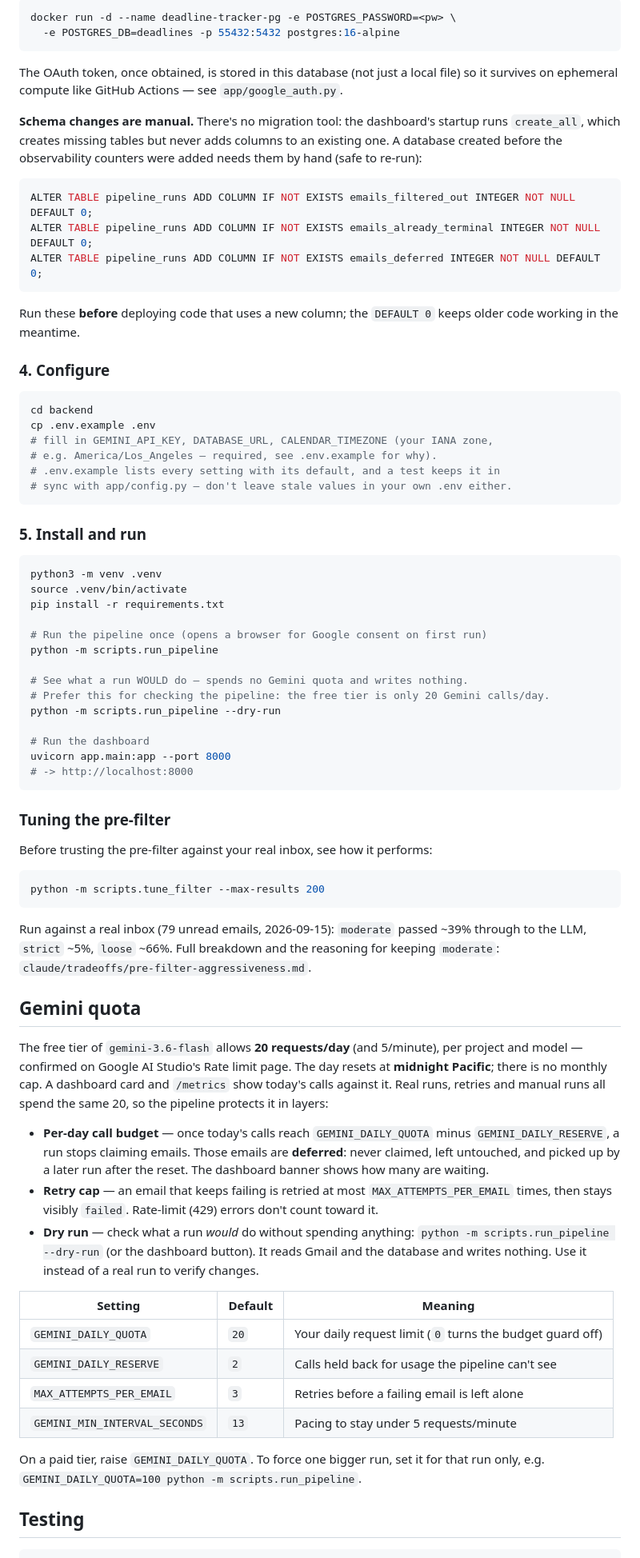
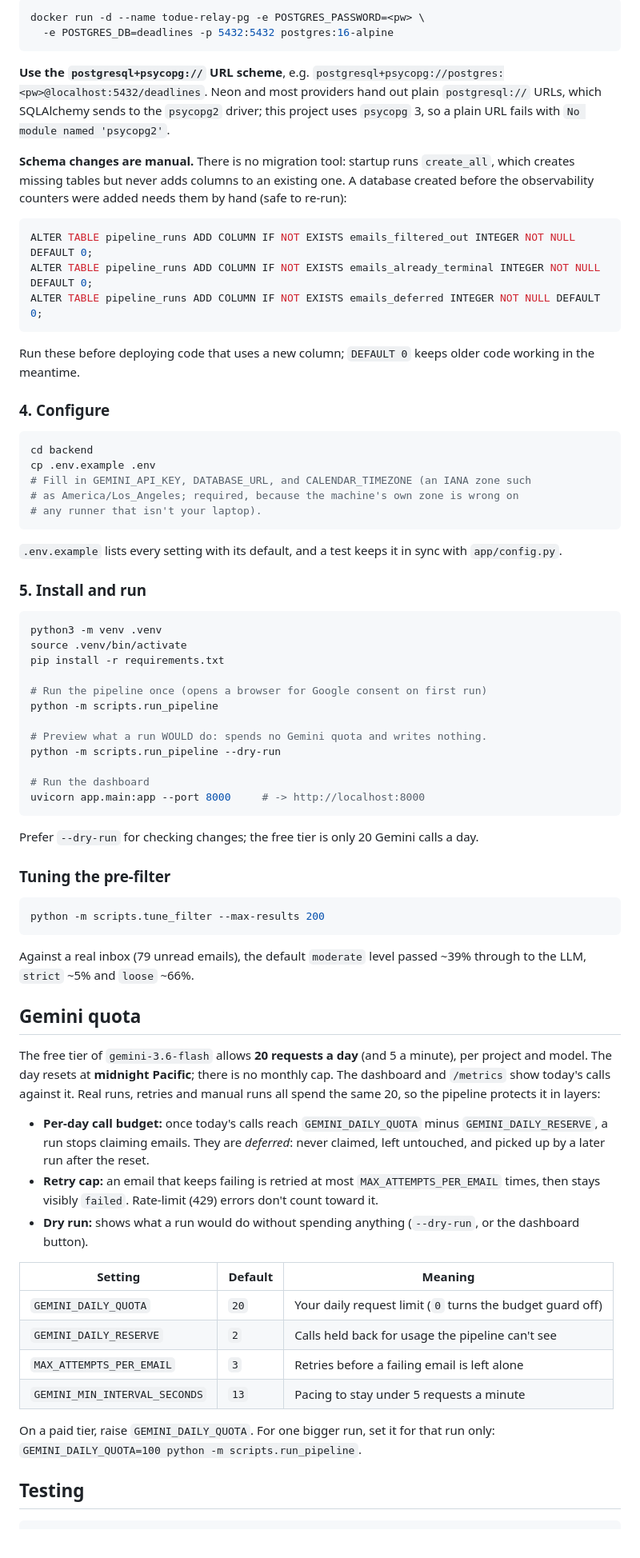
Before and after one commit to sweksha-cloud/todue-relay, a Markdown page: README.md, the part around one of its changes. Shown at 80% size. Drawn GitHub-style.

````diff
--- a/README.md
+++ b/README.md
@@ -64,17 +89,19 @@ works fine for development too:
 
 ```bash
-docker run -d --name deadline-tracker-pg -e POSTGRES_PASSWORD=<pw> \
-  -e POSTGRES_DB=deadlines -p 55432:5432 postgres:16-alpine
+docker run -d --name todue-relay-pg -e POSTGRES_PASSWORD=<pw> \
+  -e POSTGRES_DB=deadlines -p 5432:5432 postgres:16-alpine
 ```
 
-The OAuth token, once obtained, is stored in this database (not just a
-local file) so it survives on ephemeral compute like GitHub Actions —
-see `app/google_auth.py`.
+**Use the `postgresql+psycopg://` URL scheme**, e.g.
+`postgresql+psycopg://postgres:<pw>@localhost:5432/deadlines`. Neon and most
+providers hand out plain `postgresql://` URLs, which SQLAlchemy sends to the
+`psycopg2` driver; this project uses `psycopg` 3, so a plain URL fails with
+`No module named 'psycopg2'`.
 
-**Schema changes are manual.** There's no migration tool: the dashboard's
-startup runs `create_all`, which creates missing tables but never adds columns
-to an existing one. A database created before the observability counters were
-added needs them by hand (safe to re-run):
+**Schema changes are manual.** There is no migration tool: startup runs
+`create_all`, which creates missing tables but never adds columns to an existing
+one. A database created before the observability counters were added needs them
+by hand (safe to re-run):
 
 ```sql
 ALTER TABLE pipeline_runs ADD COLUMN IF NOT EXISTS emails_filtered_out INTEGER NOT NULL DEFAULT 0;
@@ -82,19 +109,21 @@ ALTER TABLE pipeline_runs ADD COLUMN IF NOT EXISTS emails_already_terminal INTEG
 ALTER TABLE pipeline_runs ADD COLUMN IF NOT EXISTS emails_deferred INTEGER NOT NULL DEFAULT 0;
 ```
 
-Run these **before** deploying code that uses a new column; the `DEFAULT 0`
-keeps older code working in the meantime.
+Run these before deploying code that uses a new column; `DEFAULT 0` keeps older
+code working in the meantime.
 
 ### 4. Configure
 
 ```bash
 cd backend
 cp .env.example .env
-# fill in GEMINI_API_KEY, DATABASE_URL, CALENDAR_TIMEZONE (your IANA zone,
-# e.g. America/Los_Angeles — required, see .env.example for why).
-# .env.example lists every setting with its default, and a test keeps it in
-# sync with app/config.py — don't leave stale values in your own .env either.
+# Fill in GEMINI_API_KEY, DATABASE_URL, and CALENDAR_TIMEZONE (an IANA zone such
+# as America/Los_Angeles; required, because the machine's own zone is wrong on
+# any runner that isn't your laptop).
 ```
+
+`.env.example` lists every setting with its default, and a test keeps it in sync
+with `app/config.py`.
 
 ### 5. Install and run
 
@@ -106,58 +135,51 @@ pip install -r requirements.txt
 # Run the pipeline once (opens a browser for Google consent on first run)
 python -m scripts.run_pipeline
 
-# See what a run WOULD do — spends no Gemini quota and writes nothing.
-# Prefer this for checking the pipeline: the free tier is only 20 Gemini calls/day.
+# Preview what a run WOULD do: spends no Gemini quota and writes nothing.
 python -m scripts.run_pipeline --dry-run
 
 # Run the dashboard
-uvicorn app.main:app --port 8000
-# -> http://localhost:8000
+uvicorn app.main:app --port 8000     # -> http://localhost:8000
 ```
 
+Prefer `--dry-run` for checking changes; the free tier is only 20 Gemini calls a
+day.
+
 ### Tuning the pre-filter
-
-Before trusting the pre-filter against your real inbox, see how it
-performs:
 
 ```bash
 python -m scripts.tune_filter --max-results 200
 ```
 
-Run against a real inbox (79 unread emails, 2026-09-15): `moderate`
-passed ~39% through to the LLM, `strict` ~5%, `loose` ~66%. Full
-breakdown and the reasoning for keeping `moderate`:
-`claude/tradeoffs/pre-filter-aggressiveness.md`.
+Against a real inbox (79 unread emails), the default `moderate` level passed
+~39% through to the LLM, `strict` ~5% and `loose` ~66%.
 
 ## Gemini quota
 
-The free tier of `gemini-3.6-flash` allows **20 requests/day** (and 5/minute),
-per project and model — confirmed on Google AI Studio's Rate limit page. The day
-resets at **midnight Pacific**; there is no monthly cap. A dashboard card and
-`/metrics` show today's calls against it. Real runs, retries and manual runs all
-spend the same 20, so the pipeline protects it in layers:
+The free tier of `gemini-3.6-flash` allows **20 requests a day** (and 5 a
+minute), per project and model. The day resets at **midnight Pacific**; there is
+no monthly cap. The dashboard and `/metrics` show today's calls against it. Real
+runs, retries and manual runs all spend the same 20, so the pipeline protects it
+in layers:
 
-- **Per-day call budget** — once today's calls reach `GEMINI_DAILY_QUOTA` minus
-  `GEMINI_DAILY_RESERVE`, a run stops claiming emails. Those emails are
-  **deferred**: never claimed, left untouched, and picked up by a later run after
-  the reset. The dashboard banner shows how many are waiting.
-- **Retry cap** — an email that keeps failing is retried at most
+- **Per-day call budget:** once today's calls reach `GEMINI_DAILY_QUOTA` minus
+  `GEMINI_DAILY_RESERVE`, a run stops claiming emails. They are *deferred*:
+  never claimed, left untouched, and picked up by a later run after the reset.
+- **Retry cap:** an email that keeps failing is retried at most
   `MAX_ATTEMPTS_PER_EMAIL` times, then stays visibly `failed`. Rate-limit (429)
   errors don't count toward it.
-- **Dry run** — check what a run *would* do without spending anything:
-  `python -m scripts.run_pipeline --dry-run` (or the dashboard button). It reads
-  Gmail and the database and writes nothing. Use it instead of a real run to
-  verify changes.
+- **Dry run:** shows what a run would do without spending anything
+  (`--dry-run`, or the dashboard button).
 
 | Setting | Default | Meaning |
 |---|---|---|
 | `GEMINI_DAILY_QUOTA` | `20` | Your daily request limit (`0` turns the budget guard off) |
 | `GEMINI_DAILY_RESERVE` | `2` | Calls held back for usage the pipeline can't see |
 | `MAX_ATTEMPTS_PER_EMAIL` | `3` | Retries before a failing email is left alone |
-| `GEMINI_MIN_INTERVAL_SECONDS` | `13` | Pacing to stay under 5 requests/minute |
+| `GEMINI_MIN_INTERVAL_SECONDS` | `13` | Pacing to stay under 5 requests a minute |
 
-On a paid tier, raise `GEMINI_DAILY_QUOTA`. To force one bigger run, set it for
-that run only, e.g. `GEMINI_DAILY_QUOTA=100 python -m scripts.run_pipeline`.
+On a paid tier, raise `GEMINI_DAILY_QUOTA`. For one bigger run, set it for that
+run only: `GEMINI_DAILY_QUOTA=100 python -m scripts.run_pipeline`.
 
 ## Testing
 
````
Also changed, not shown: other parts of README.md (+145 -122 lines).
